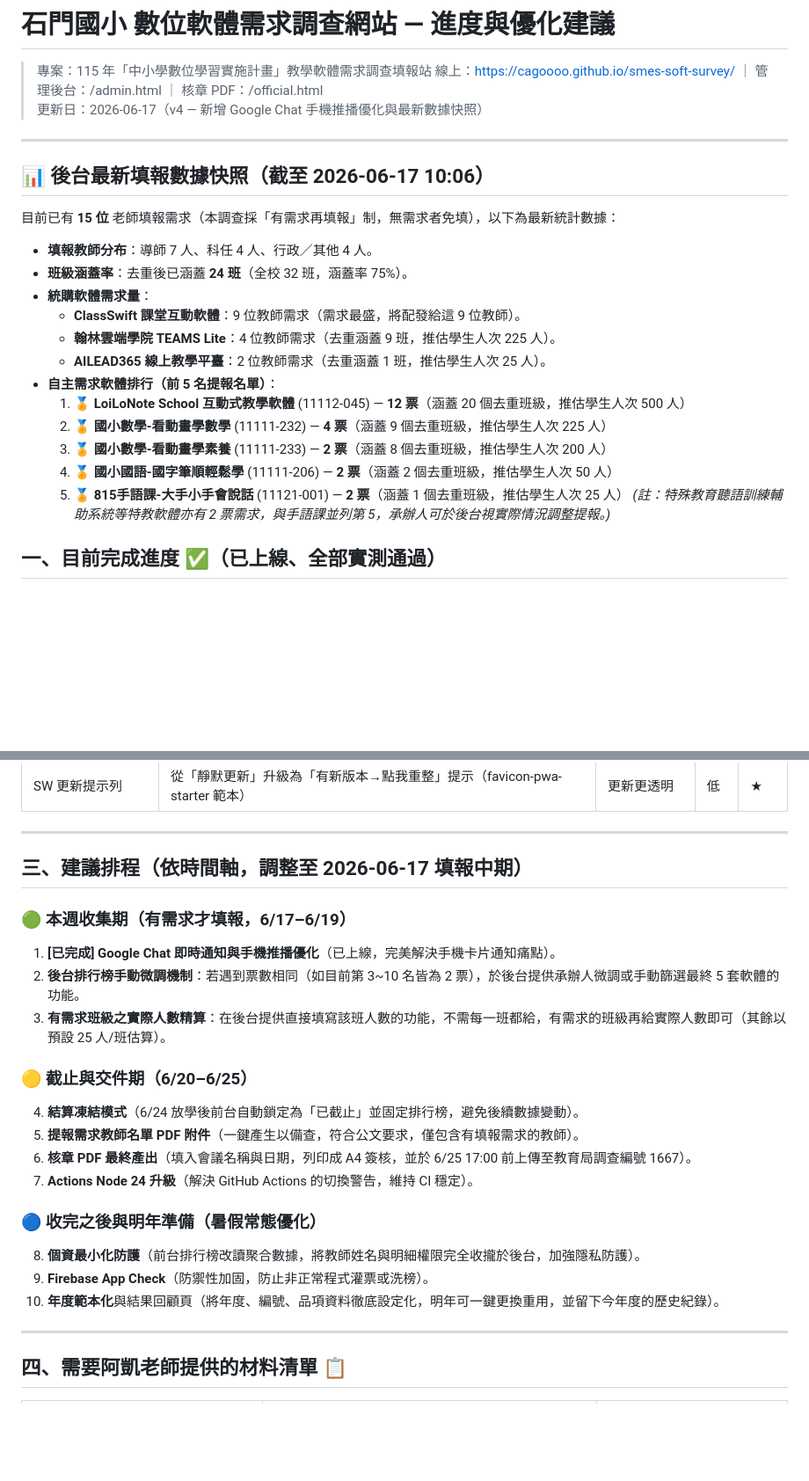
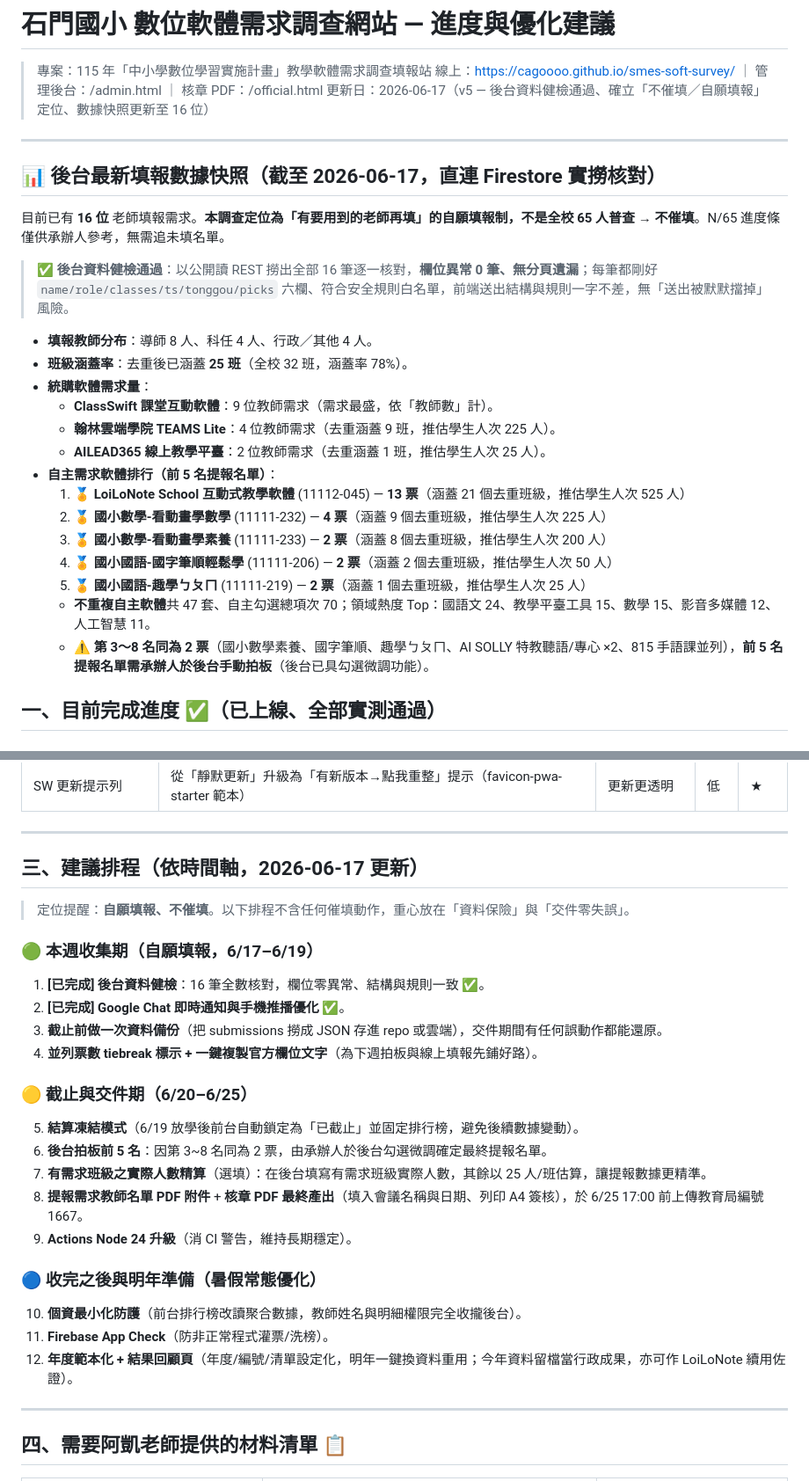
Before and after one commit to cagoooo/smes-soft-survey, a Markdown page: 進度與優化建議.md, 2 parts joined by grey strips. Shown at 88% size. GitHub-like rendering; blank space fills up the shorter version.

Commit message:
📊 進度表 v5：後台健檢通過(16筆零異常)、確立不催填定位、數據快照更新、強化交件主線建議
Co-Authored-By: Claude Opus 4.8 <noreply@anthropic.com>

```diff
--- a/進度與優化建議.md
+++ b/進度與優化建議.md
@@ -2,27 +2,30 @@
 
 > 專案：115 年「中小學數位學習實施計畫」教學軟體需求調查填報站
 > 線上：https://cagoooo.github.io/smes-soft-survey/ ｜ 管理後台：/admin.html ｜ 核章 PDF：/official.html
-> 更新日：2026-06-17（v4 — 新增 Google Chat 手機推播優化與最新數據快照）
+> 更新日：2026-06-17（v5 — 後台資料健檢通過、確立「不催填／自願填報」定位、數據快照更新至 16 位）
 
 ---
 
-## 📊 後台最新填報數據快照（截至 2026-06-17 10:06）
+## 📊 後台最新填報數據快照（截至 2026-06-17，直連 Firestore 實撈核對）
 
-目前已有 **15 位** 老師填報需求（本調查採「有需求再填報」制，無需求者免填），以下為最新統計數據：
+目前已有 **16 位** 老師填報需求。**本調查定位為「有要用到的老師再填」的自願填報制，不是全校 65 人普查 → 不催填**。N/65 進度條僅供承辦人參考，無需追未填名單。
 
-- **填報教師分布**：導師 7 人、科任 4 人、行政／其他 4 人。
-- **班級涵蓋率**：去重後已涵蓋 **24 班**（全校 32 班，涵蓋率 75%）。
+> ✅ **後台資料健檢通過**：以公開讀 REST 撈出全部 16 筆逐一核對，**欄位異常 0 筆、無分頁遺漏**；每筆都剛好 `name/role/classes/ts/tonggou/picks` 六欄、符合安全規則白名單，前端送出結構與規則一字不差，無「送出被默默擋掉」風險。
+
+- **填報教師分布**：導師 8 人、科任 4 人、行政／其他 4 人。
+- **班級涵蓋率**：去重後已涵蓋 **25 班**（全校 32 班，涵蓋率 78%）。
 - **統購軟體需求量**：
-  - **ClassSwift 課堂互動軟體**：9 位教師需求（需求最盛，將配發給這 9 位教師）。
+  - **ClassSwift 課堂互動軟體**：9 位教師需求（需求最盛，依「教師數」計）。
   - **翰林雲端學院 TEAMS Lite**：4 位教師需求（去重涵蓋 9 班，推估學生人次 225 人）。
   - **AILEAD365 線上教學平臺**：2 位教師需求（去重涵蓋 1 班，推估學生人次 25 人）。
 - **自主需求軟體排行（前 5 名提報名單）**：
-  1. 🏅 **LoiLoNote School 互動式教學軟體** (11112-045) — **12 票**（涵蓋 20 個去重班級，推估學生人次 500 人）
+  1. 🏅 **LoiLoNote School 互動式教學軟體** (11112-045) — **13 票**（涵蓋 21 個去重班級，推估學生人次 525 人）
   2. 🏅 **國小數學-看動畫學數學** (11111-232) — **4 票**（涵蓋 9 個去重班級，推估學生人次 225 人）
   3. 🏅 **國小數學-看動畫學素養** (11111-233) — **2 票**（涵蓋 8 個去重班級，推估學生人次 200 人）
   4. 🏅 **國小國語-國字筆順輕鬆學** (11111-206) — **2 票**（涵蓋 2 個去重班級，推估學生人次 50 人）
-  5. 🏅 **815手語課-大手小手會說話** (11121-001) — **2 票**（涵蓋 1 個去重班級，推估學生人次 25 人）
-  *(註：特殊教育聽語訓練輔助系統等特教軟體亦有 2 票需求，與手語課並列第 5，承辦人可於後台視實際情況調整提報。)*
+  5. 🏅 **國小國語-趣學ㄅㄆㄇ** (11111-219) — **2 票**（涵蓋 1 個去重班級，推估學生人次 25 人）
+  - **不重複自主軟體**共 47 套、自主勾選總項次 70；領域熱度 Top：國語文 24、教學平臺工具 15、數學 15、影音多媒體 12、人工智慧 11。
+  - ⚠️ **第 3～8 名同為 2 票**（國小數學素養、國字筆順、趣學ㄅㄆㄇ、AI SOLLY 特教聽語/專心 ×2、815 手語課並列），**前 5 名提報名單需承辦人於後台手動拍板**（後台已具勾選微調功能）。
 
 
 ## 一、目前完成進度 ✅（已上線、全部實測通過）
@@ -137,23 +154,27 @@
 
 ---
 
-## 三、建議排程（依時間軸，調整至 2026-06-17 填報中期）
+## 三、建議排程（依時間軸，2026-06-17 更新）
 
-### 🟢 本週收集期（有需求才填報，6/17–6/19）
-1. **[已完成] Google Chat 即時通知與手機推播優化**（已上線，完美解決手機卡片通知痛點）。
-2. **後台排行榜手動微調機制**：若遇到票數相同（如目前第 3~10 名皆為 2 票），於後台提供承辦人微調或手動篩選最終 5 套軟體的功能。
-3. **有需求班級之實際人數精算**：在後台提供直接填寫該班人數的功能，不需每一班都給，有需求的班級再給實際人數即可（其餘以預設 25 人/班估算）。
+> 定位提醒：**自願填報、不催填**。以下排程不含任何催填動作，重心放在「資料保險」與「交件零失誤」。
+
+### 🟢 本週收集期（自願填報，6/17–6/19）
+1. **[已完成] 後台資料健檢**：16 筆全數核對，欄位零異常、結構與規則一致 ✅。
+2. **[已完成] Google Chat 即時通知與手機推播優化** ✅。
+3. **截止前做一次資料備份**（把 submissions 撈成 JSON 存進 repo 或雲端），交件期間有任何誤動作都能還原。
+4. **並列票數 tiebreak 標示 + 一鍵複製官方欄位文字**（為下週拍板與線上填報先鋪好路）。
 
 ### 🟡 截止與交件期（6/20–6/25）
-4. **結算凍結模式**（6/24 放學後前台自動鎖定為「已截止」並固定排行榜，避免後續數據變動）。
-5. **提報需求教師名單 PDF 附件**（一鍵產生以備查，符合公文要求，僅包含有填報需求的教師）。
-6. **核章 PDF 最終產出**（填入會議名稱與日期，列印成 A4 簽核，並於 6/25 17:00 前上傳至教育局調查編號 1667）。
-7. **Actions Node 24 升級**（解決 GitHub Actions 的切換警告，維持 CI 穩定）。
+5. **結算凍結模式**（6/19 放學後前台自動鎖定為「已截止」並固定排行榜，避免後續數據變動）。
+6. **後台拍板前 5 名**：因第 3~8 名同為 2 票，由承辦人於後台勾選微調確定最終提報名單。
+7. **有需求班級之實際人數精算**（選填）：在後台填寫有需求班級實際人數，其餘以 25 人/班估算，讓提報數據更精準。
+8. **提報需求教師名單 PDF 附件** + **核章 PDF 最終產出**（填入會議名稱與日期、列印 A4 簽核），於 6/25 17:00 前上傳教育局編號 1667。
+9. **Actions Node 24 升級**（消 CI 警告，維持長期穩定）。
 
 ### 🔵 收完之後與明年準備（暑假常態優化）
-8. **個資最小化防護**（前台排行榜改讀聚合數據，將教師姓名與明細權限完全收攏於後台，加強隱私防護）。
-9. **Firebase App Check**（防禦性加固，防止非正常程式灌票或洗榜）。
-10. **年度範本化**與結果回顧頁（將年度、編號、品項資料徹底設定化，明年可一鍵更換重用，並留下今年度的歷史紀錄）。
+10. **個資最小化防護**（前台排行榜改讀聚合數據，教師姓名與明細權限完全收攏後台）。
+11. **Firebase App Check**（防非正常程式灌票/洗榜）。
+12. **年度範本化 + 結果回顧頁**（年度/編號/清單設定化，明年一鍵換資料重用；今年資料留檔當行政成果，亦可作 LoiLoNote 續用佐證）。
 
 ---
 
```
Also changed, not shown: other parts of 進度與優化建議.md (+16 -2 lines).
